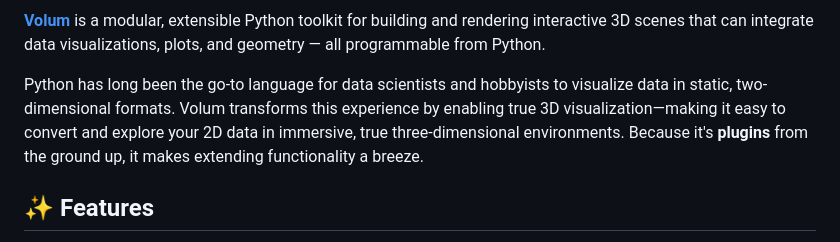
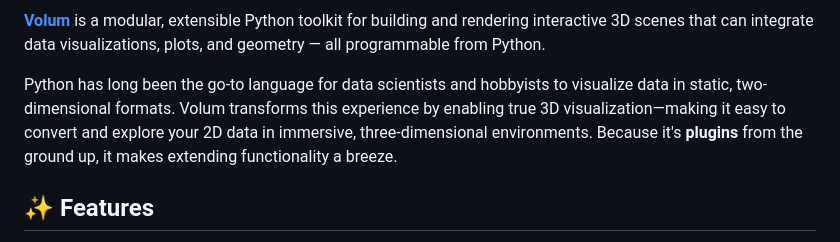
Before and after one commit to PhilipS01/volum, a Markdown page: README.md, the part around the change. Drawn GitHub-style.

```diff
--- a/README.md
+++ b/README.md
@@ -2,8 +2,7 @@
 
 [**Volum**](https://volumeditor.tech/) is a modular, extensible Python toolkit for building and rendering interactive 3D scenes that can integrate data visualizations, plots, and geometry — all programmable from Python.
 
-Python has long been the go-to language for data scientists and hobbyists to visualize data in static, two-dimensional formats. Volum transforms this experience by enabling true 3D visualization—making it easy to convert and explore your 2D data in immersive,
-true three-dimensional environments. Because it's **plugins** from the ground up, it makes extending functionality a breeze.
+Python has long been the go-to language for data scientists and hobbyists to visualize data in static, two-dimensional formats. Volum transforms this experience by enabling true 3D visualization—making it easy to convert and explore your 2D data in immersive, three-dimensional environments. Because it's **plugins** from the ground up, it makes extending functionality a breeze.
 
 ## ✨ Features
 - Define 3D scenes programmatically in Python
```
